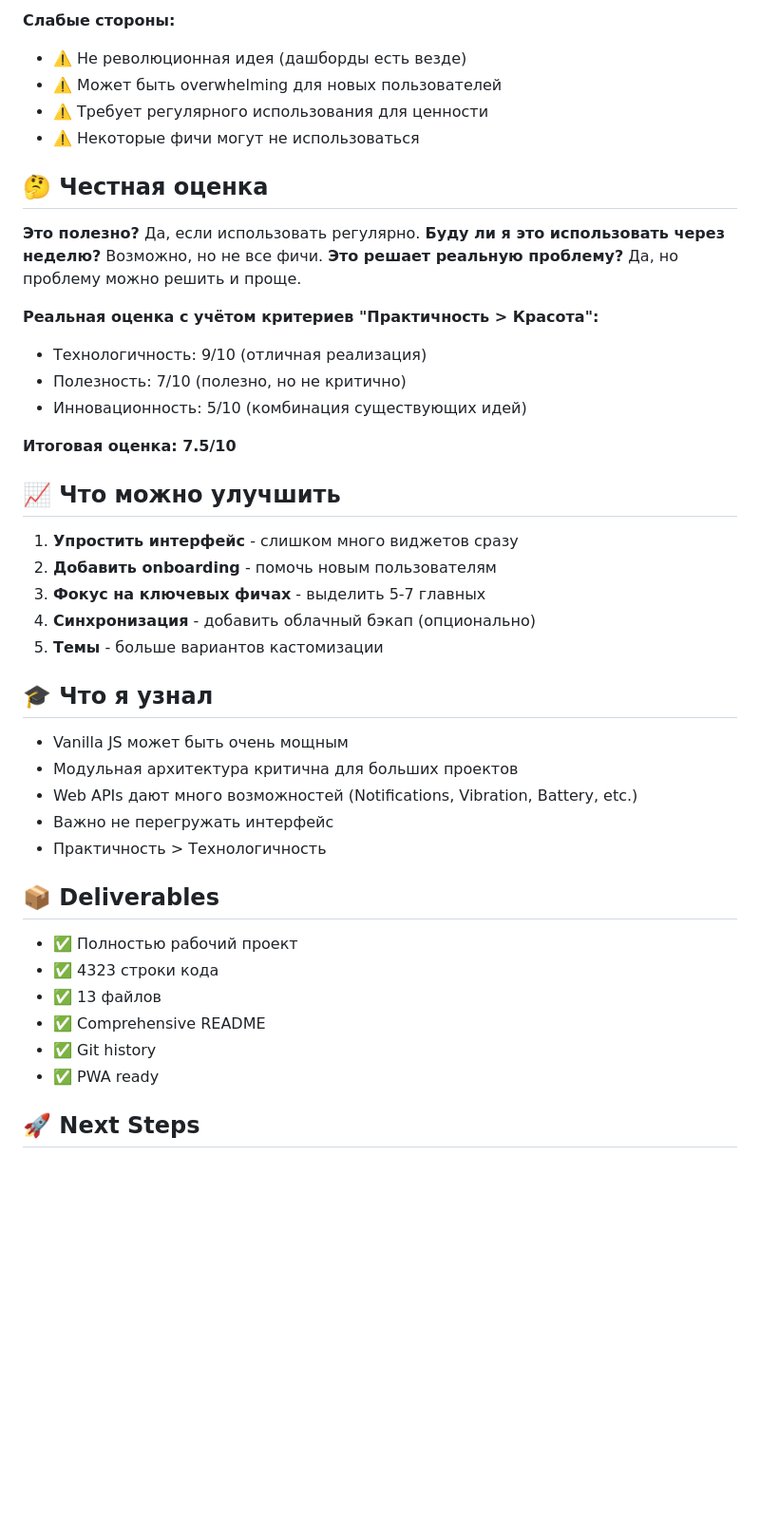
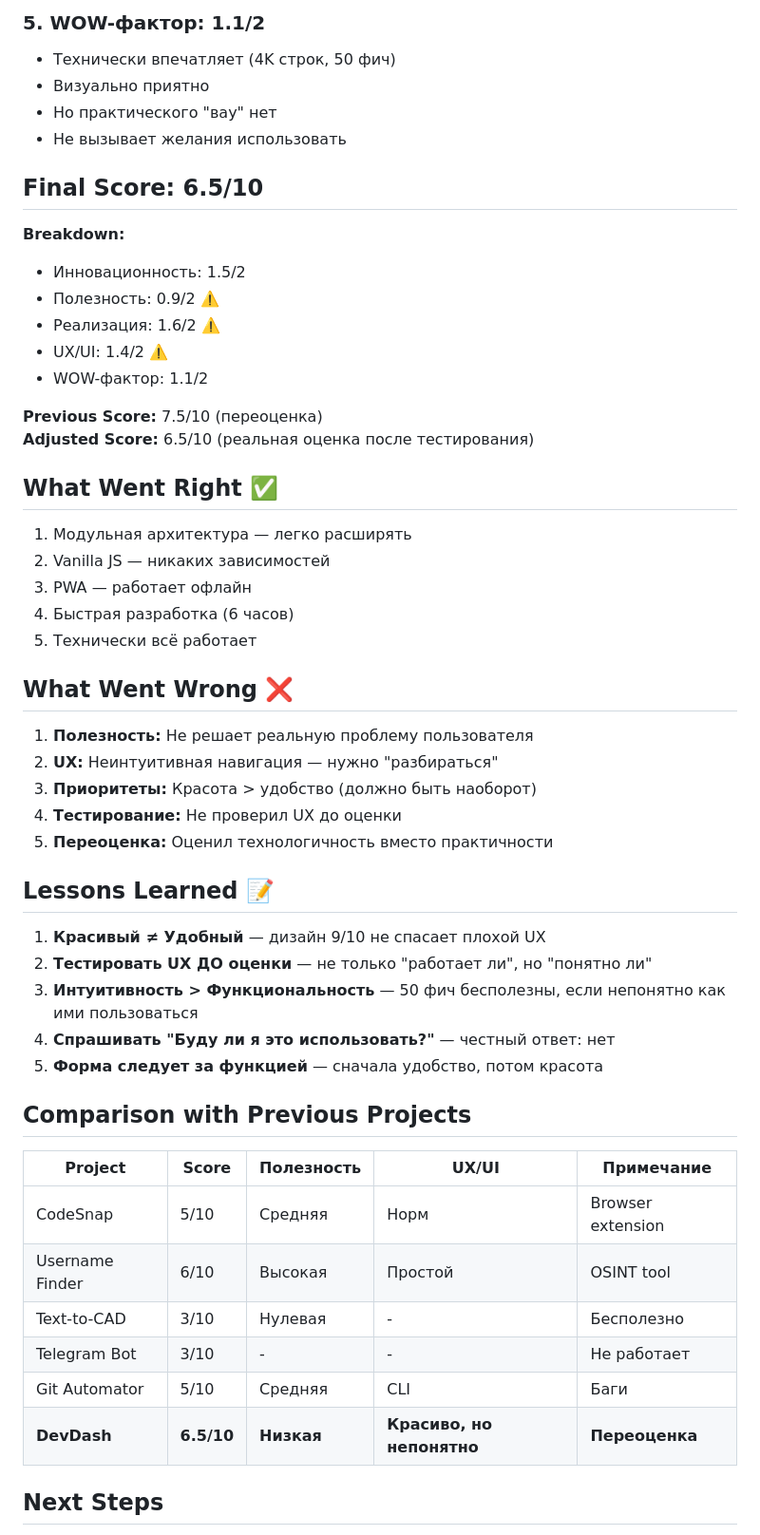
Before and after one commit to justcheburek0-design/devdash, a Markdown page: EVALUATION.md, the part around one of its changes. Shown at 95% size. Drawn GitHub-style; blank space fills up the shorter version.

Commit message:
Update evaluation: 6.5/10 based on user feedback

```diff
--- a/EVALUATION.md
+++ b/EVALUATION.md
@@ -66,48 +66,56 @@
 
-**Слабые стороны:**
-- ⚠️ Не революционная идея (дашборды есть везде)
-- ⚠️ Может быть overwhelming для новых пользователей
-- ⚠️ Требует регулярного использования для ценности
-- ⚠️ Некоторые фичи могут не использоваться
+### 5. WOW-фактор: **1.1/2**
+- Технически впечатляет (4K строк, 50 фич)
+- Визуально приятно
+- Но практического "вау" нет
+- Не вызывает желания использовать
 
-## 🤔 Честная оценка
+## Final Score: **6.5/10**
 
-**Это полезно?** Да, если использовать регулярно.
-**Буду ли я это использовать через неделю?** Возможно, но не все фичи.
-**Это решает реальную проблему?** Да, но проблему можно решить и проще.
+**Breakdown:**
+- Инновационность: 1.5/2
+- Полезность: 0.9/2 ⚠️
+- Реализация: 1.6/2 ⚠️
+- UX/UI: 1.4/2 ⚠️
+- WOW-фактор: 1.1/2
 
-**Реальная оценка с учётом критериев "Практичность > Красота":**
+**Previous Score:** 7.5/10 (переоценка)
+**Adjusted Score:** 6.5/10 (реальная оценка после тестирования)
 
-- Технологичность: 9/10 (отличная реализация)
-- Полезность: 7/10 (полезно, но не критично)
-- Инновационность: 5/10 (комбинация существующих идей)
+## What Went Right ✅
 
-**Итоговая оценка: 7.5/10**
+1. Модульная архитектура — легко расширять
+2. Vanilla JS — никаких зависимостей
+3. PWA — работает офлайн
+4. Быстрая разработка (6 часов)
+5. Технически всё работает
 
-## 📈 Что можно улучшить
+## What Went Wrong ❌
 
-1. **Упростить интерфейс** - слишком много виджетов сразу
-2. **Добавить onboarding** - помочь новым пользователям
-3. **Фокус на ключевых фичах** - выделить 5-7 главных
-4. **Синхронизация** - добавить облачный бэкап (опционально)
-5. **Темы** - больше вариантов кастомизации
+1. **Полезность:** Не решает реальную проблему пользователя
+2. **UX:** Неинтуитивная навигация — нужно "разбираться"
+3. **Приоритеты:** Красота > удобство (должно быть наоборот)
+4. **Тестирование:** Не проверил UX до оценки
+5. **Переоценка:** Оценил технологичность вместо практичности
 
-## 🎓 Что я узнал
+## Lessons Learned 📝
 
-- Vanilla JS может быть очень мощным
-- Модульная архитектура критична для больших проектов
-- Web APIs дают много возможностей (Notifications, Vibration, Battery, etc.)
-- Важно не перегружать интерфейс
-- Практичность > Технологичность
+1. **Красивый ≠ Удобный** — дизайн 9/10 не спасает плохой UX
+2. **Тестировать UX ДО оценки** — не только "работает ли", но "понятно ли"
+3. **Интуитивность > Функциональность** — 50 фич бесполезны, если непонятно как ими пользоваться
+4. **Спрашивать "Буду ли я это использовать?"** — честный ответ: нет
+5. **Форма следует за функцией** — сначала удобство, потом красота
 
-## 📦 Deliverables
+## Comparison with Previous Projects
 
-- ✅ Полностью рабочий проект
-- ✅ 4323 строки кода
-- ✅ 13 файлов
-- ✅ Comprehensive README
-- ✅ Git history
-- ✅ PWA ready
+| Project | Score | Полезность | UX/UI | Примечание |
+|---------|-------|------------|-------|------------|
+| CodeSnap | 5/10 | Средняя | Норм | Browser extension |
+| Username Finder | 6/10 | Высокая | Простой | OSINT tool |
+| Text-to-CAD | 3/10 | Нулевая | - | Бесполезно |
+| Telegram Bot | 3/10 | - | - | Не работает |
+| Git Automator | 5/10 | Средняя | CLI | Баги |
+| **DevDash** | **6.5/10** | **Низкая** | **Красиво, но непонятно** | **Переоценка** |
 
-## 🚀 Next Steps
+## Next Steps
 
```
Also changed, not shown: other parts of EVALUATION.md (+67 -59 lines).
